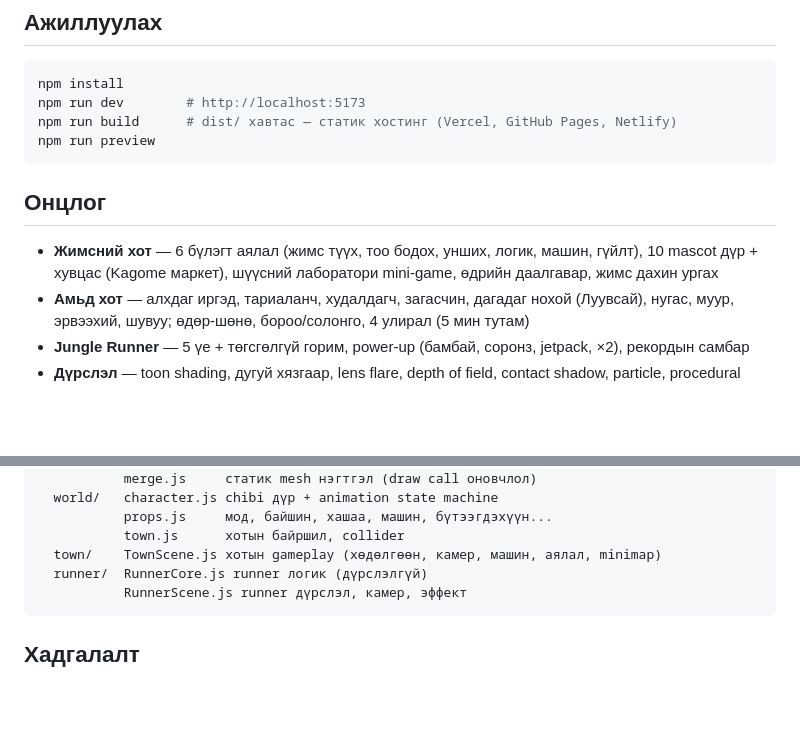
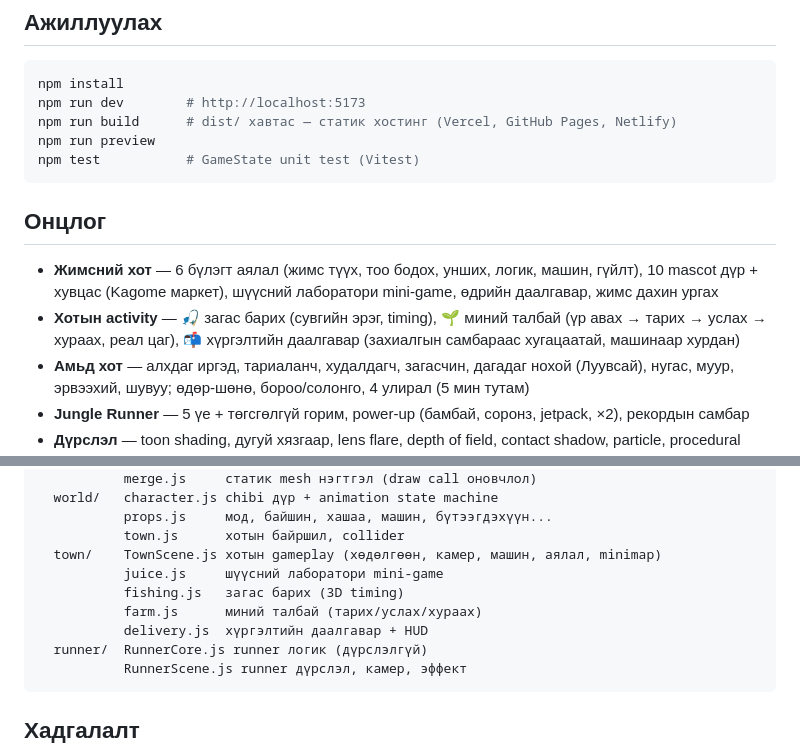
Before and after one commit to Abico-Foods-LLC/Kagome-Cityy, a Markdown page: README.md, 2 parts joined by grey strips. Rendered like a GitHub page; blank space fills up the shorter version.

Commit message:
README: хотын activity (загас, талбай, хүргэлт), npm test

````diff
--- a/README.md
+++ b/README.md
@@ -11,11 +11,13 @@ npm install
 npm run dev        # http://localhost:5173
 npm run build      # dist/ хавтас — статик хостинг (Vercel, GitHub Pages, Netlify)
 npm run preview
+npm test           # GameState unit test (Vitest)
 ```
 
 ## Онцлог
 
 - **Жимсний хот** — 6 бүлэгт аялал (жимс түүх, тоо бодох, унших, логик, машин, гүйлт), 10 mascot дүр + хувцас (Kagome маркет), шүүсний лаборатори mini-game, өдрийн даалгавар, жимс дахин ургах
+- **Хотын activity** — 🎣 загас барих (сувгийн эрэг, timing), 🌱 миний талбай (үр авах → тарих → услах → хураах, реал цаг), 📬 хүргэлтийн даалгавар (захиалгын самбараас хугацаатай, машинаар хурдан)
 - **Амьд хот** — алхдаг иргэд, тариаланч, худалдагч, загасчин, дагадаг нохой (Луувсай), нугас, муур, эрвээхий, шувуу; өдөр-шөнө, бороо/солонго, 4 улирал (5 мин тутам)
 - **Jungle Runner** — 5 үе + төгсгөлгүй горим, power-up (бамбай, соронз, jetpack, ×2), рекордын самбар
 - **Дүрслэл** — toon shading, дугуй хязгаар, lens flare, depth of field, contact shadow, particle, procedural texture
@@ -57,6 +59,10 @@ src/
            props.js     мод, байшин, хашаа, машин, бүтээгдэхүүн...
            town.js      хотын байршил, collider
   town/    TownScene.js хотын gameplay (хөдөлгөөн, камер, машин, аялал, minimap)
+           juice.js     шүүсний лаборатори mini-game
+           fishing.js   загас барих (3D timing)
+           farm.js      миний талбай (тарих/услах/хураах)
+           delivery.js  хүргэлтийн даалгавар + HUD
   runner/  RunnerCore.js runner логик (дүрслэлгүй)
            RunnerScene.js runner дүрслэл, камер, эффект
 ```
````
